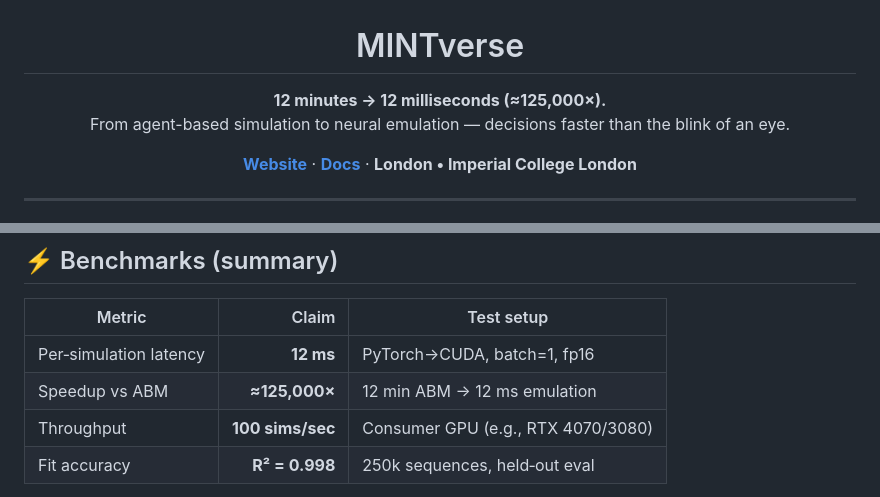
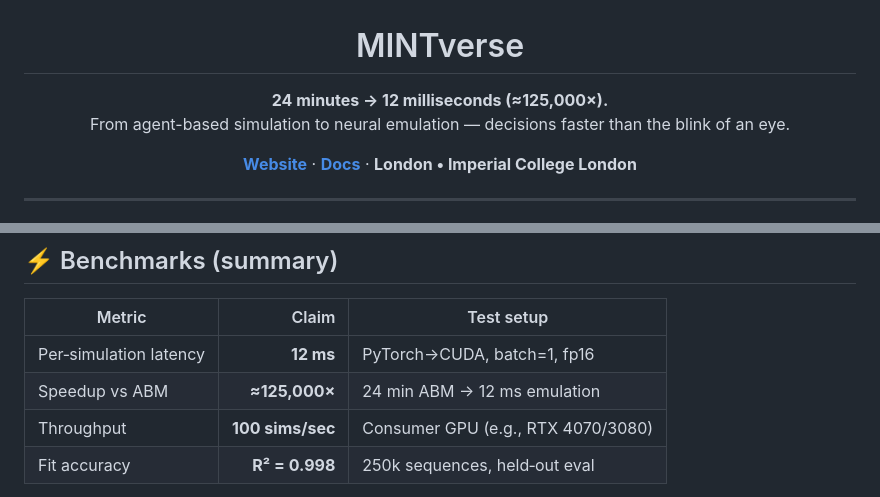
Before and after one commit to CosmoNaught/MINTverse, a Markdown page: README.md, 2 parts joined by grey strips. Drawn GitHub-style.

```diff
--- a/README.md
+++ b/README.md
@@ -2,7 +2,7 @@
 
 # MINTverse
 
-**12 minutes → 12 milliseconds (≈125,000×).**
+**24 minutes → 12 milliseconds (≈125,000×).**
 From agent-based simulation to neural emulation — decisions faster than the blink of an eye.
 
 [**Website**](https://CosmoNaught.github.io/MINTverse) · [**Docs**](https://github.com/CosmoNaught/MINTverse) · **London • Imperial College London**
@@ -66,7 +66,7 @@ The ecosystem is modular: **simulate → ingest → estimate → emulate → orc
 | Metric | Claim | Test setup |
 |---|---:|---|
 | Per‑simulation latency | **12 ms** | PyTorch→CUDA, batch=1, fp16 |
-| Speedup vs ABM | **≈125,000×** | 12 min ABM → 12 ms emulation |
+| Speedup vs ABM | **≈125,000×** | 24 min ABM → 12 ms emulation |
 | Throughput | **100 sims/sec** | Consumer GPU (e.g., RTX 4070/3080) |
 | Fit accuracy | **R² = 0.998** | 250k sequences, held‑out eval |
 
```
